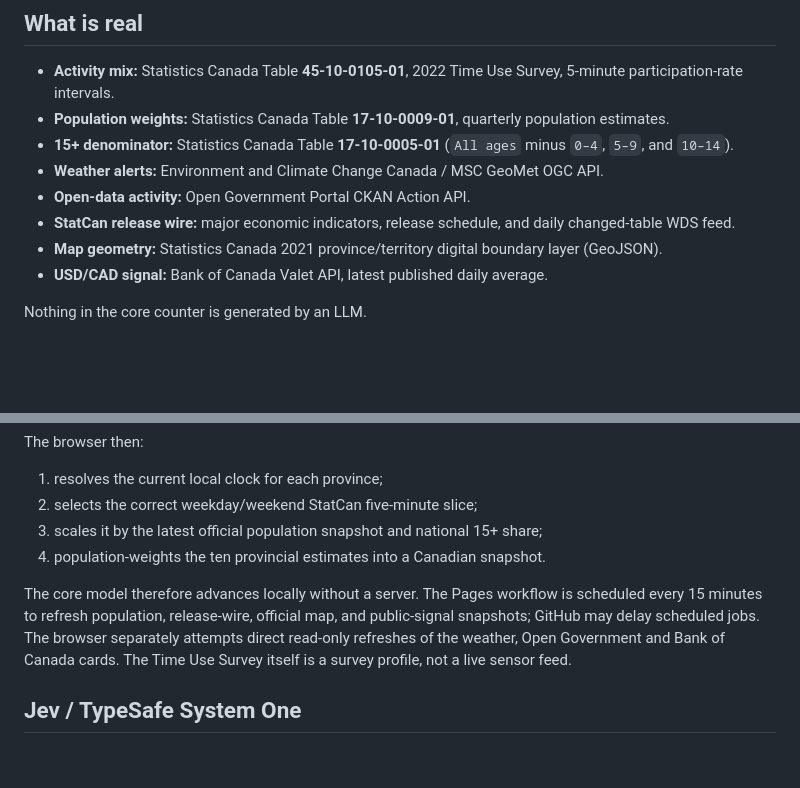
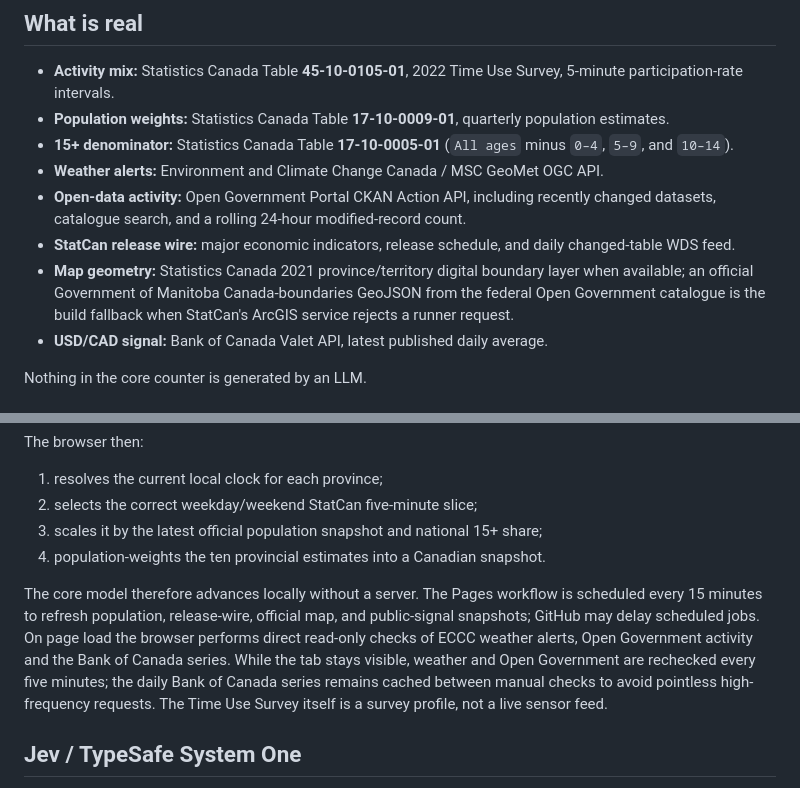
Before and after one commit to NosytLabs/who-up-north, a Markdown page: README.md, 2 parts joined by grey strips. Drawn GitHub-style; blank space fills up the shorter version.

Commit message:
Document live refresh cadence and map fallback

```diff
--- a/README.md
+++ b/README.md
@@ -12,9 +12,9 @@ The site does **not** track people. “Right now” means the current clock is a
 - **Population weights:** Statistics Canada Table **17-10-0009-01**, quarterly population estimates.
 - **15+ denominator:** Statistics Canada Table **17-10-0005-01** (`All ages` minus `0–4`, `5–9`, and `10–14`).
 - **Weather alerts:** Environment and Climate Change Canada / MSC GeoMet OGC API.
-- **Open-data activity:** Open Government Portal CKAN Action API.
+- **Open-data activity:** Open Government Portal CKAN Action API, including recently changed datasets, catalogue search, and a rolling 24-hour modified-record count.
 - **StatCan release wire:** major economic indicators, release schedule, and daily changed-table WDS feed.
-- **Map geometry:** Statistics Canada 2021 province/territory digital boundary layer (GeoJSON).
+- **Map geometry:** Statistics Canada 2021 province/territory digital boundary layer when available; an official Government of Manitoba Canada-boundaries GeoJSON from the federal Open Government catalogue is the build fallback when StatCan's ArcGIS service rejects a runner request.
 - **USD/CAD signal:** Bank of Canada Valet API, latest published daily average.
 
 Nothing in the core counter is generated by an LLM.
@@ -30,7 +30,7 @@ The browser then:
 3. scales it by the latest official population snapshot and national 15+ share;
 4. population-weights the ten provincial estimates into a Canadian snapshot.
 
-The core model therefore advances locally without a server. The Pages workflow is scheduled every 15 minutes to refresh population, release-wire, official map, and public-signal snapshots; GitHub may delay scheduled jobs. The browser separately attempts direct read-only refreshes of the weather, Open Government and Bank of Canada cards. The Time Use Survey itself is a survey profile, not a live sensor feed.
+The core model therefore advances locally without a server. The Pages workflow is scheduled every 15 minutes to refresh population, release-wire, official map, and public-signal snapshots; GitHub may delay scheduled jobs. On page load the browser performs direct read-only checks of ECCC weather alerts, Open Government activity and the Bank of Canada series. While the tab stays visible, weather and Open Government are rechecked every five minutes; the daily Bank of Canada series remains cached between manual checks to avoid pointless high-frequency requests. The Time Use Survey itself is a survey profile, not a live sensor feed.
 
 ## Jev / TypeSafe System One
 
```
